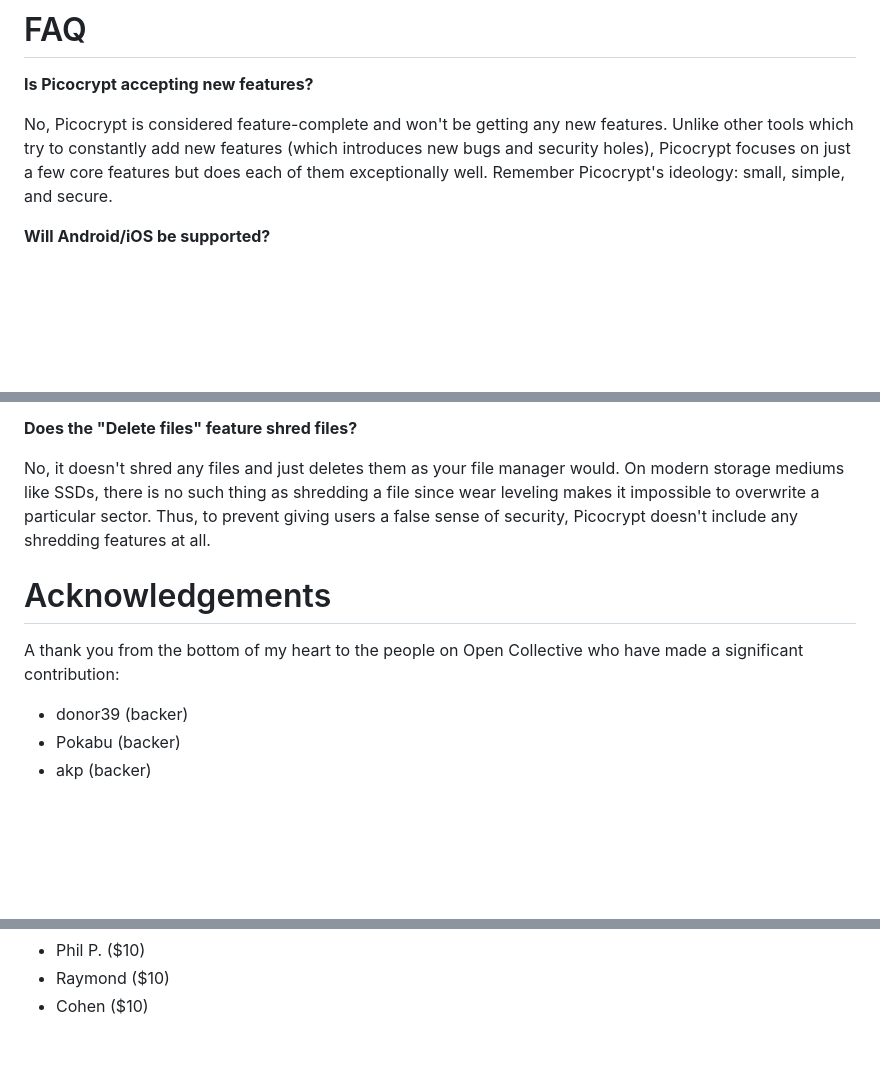
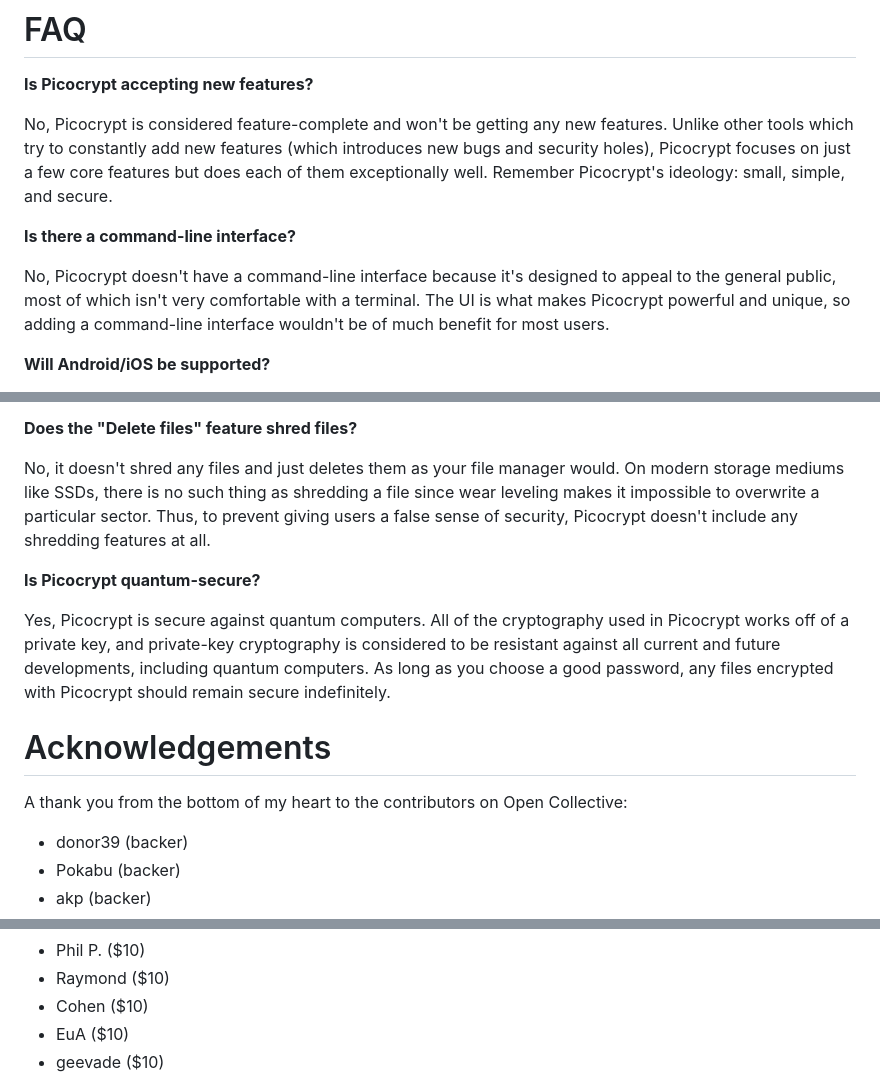
Before and after one commit to HACKERALERT/Picocrypt, a Markdown page: README.md, 3 parts joined by grey strips. GitHub-like rendering; blank space fills up the shorter version.

Commit message:
Update FAQ and add new contributors

```diff
--- a/README.md
+++ b/README.md
@@ -99,6 +100,10 @@ When I was actively developing Picocrypt, I accepted donations, but now that Pic
 
 No, Picocrypt is considered feature-complete and won't be getting any new features. Unlike other tools which try to constantly add new features (which introduces new bugs and security holes), Picocrypt focuses on just a few core features but does each of them exceptionally well. Remember Picocrypt's ideology: small, simple, and secure.
 
+**Is there a command-line interface?**
+
+No, Picocrypt doesn't have a command-line interface because it's designed to appeal to the general public, most of which isn't very comfortable with a terminal. The UI is what makes Picocrypt powerful and unique, so adding a command-line interface wouldn't be of much benefit for most users.
+
 **Will Android/iOS be supported?**
 
 No, I don't plan on supporting Android or iOS because they are very different from traditional desktop operating systems and require different toolchains to develop apps for. Due to the nature of open-source software, however, a community-built version of Picocrypt for Android or iOS may appear in the future.
@@ -111,8 +116,12 @@ People seem to have the notion that software must be constantly updated to stay
 
 No, it doesn't shred any files and just deletes them as your file manager would. On modern storage mediums like SSDs, there is no such thing as shredding a file since wear leveling makes it impossible to overwrite a particular sector. Thus, to prevent giving users a false sense of security, Picocrypt doesn't include any shredding features at all.
 
+**Is Picocrypt quantum-secure?**
+
+Yes, Picocrypt is secure against quantum computers. All of the cryptography used in Picocrypt works off of a private key, and private-key cryptography is considered to be resistant against all current and future developments, including quantum computers. As long as you choose a good password, any files encrypted with Picocrypt should remain secure indefinitely.
+
 # Acknowledgements
-A thank you from the bottom of my heart to the people on Open Collective who have made a significant contribution:
+A thank you from the bottom of my heart to the contributors on Open Collective:
 <ul>
 	<li>donor39 (backer)</li>
 	<li>Pokabu (backer)</li>
@@ -133,4 +142,6 @@ A thank you from the bottom of my heart to the people on Open Collective who hav
 	<li>Phil P. ($10)</li>
 	<li>Raymond ($10)</li>
 	<li>Cohen ($10)</li>
+	<li>EuA ($10)</li>
+	<li>geevade ($10)</li>
 </ul>
```
Also changed, not shown: other parts of README.md (+3 -2 lines).
